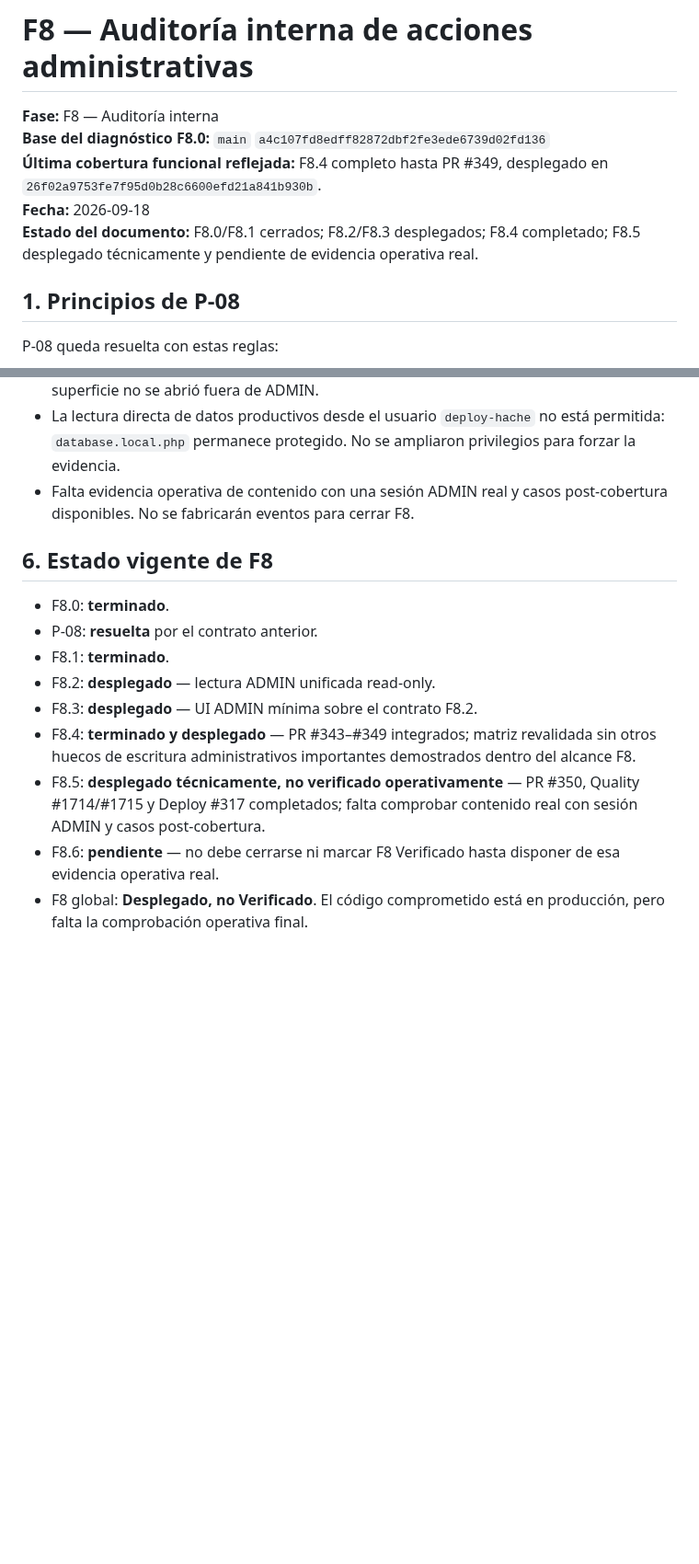
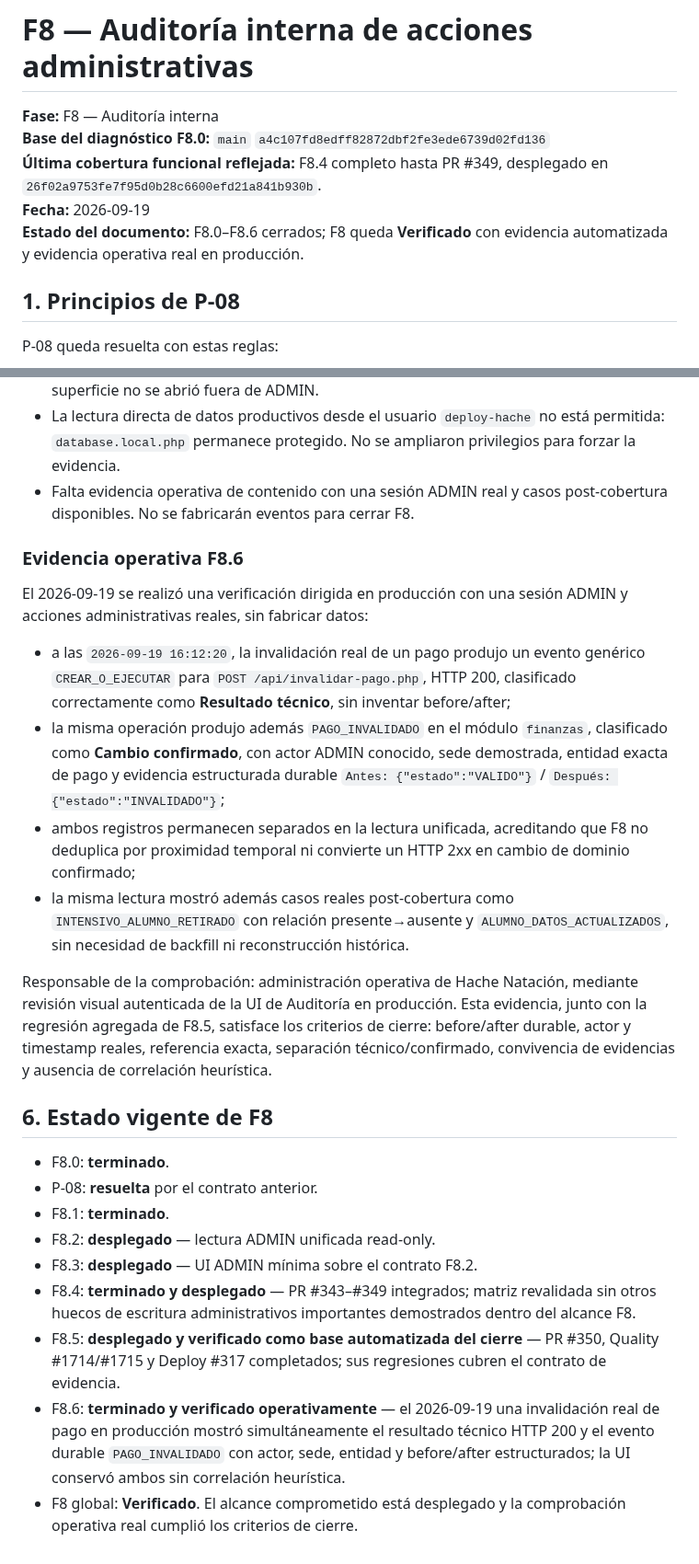
Before and after one commit to manglefurniture/hache-natacion, a Markdown page: docs/F8-AUDITORIA-STATUS.md, 2 parts joined by grey strips. Shown at 92% size. Rendered like a GitHub page; blank space fills up the shorter version.

Commit message:
Docs: cerrar F8.6 con evidencia operativa

```diff
--- a/docs/F8-AUDITORIA-STATUS.md
+++ b/docs/F8-AUDITORIA-STATUS.md
@@ -3,8 +3,8 @@
 **Fase:** F8 — Auditoría interna
 **Base del diagnóstico F8.0:** `main` `a4c107fd8edff82872dbf2fe3ede6739d02fd136`
 **Última cobertura funcional reflejada:** F8.4 completo hasta PR #349, desplegado en `26f02a9753fe7f95d0b28c6600efd21a841b930b`.
-**Fecha:** 2026-09-18
-**Estado del documento:** F8.0/F8.1 cerrados; F8.2/F8.3 desplegados; F8.4 completado; F8.5 desplegado técnicamente y pendiente de evidencia operativa real.
+**Fecha:** 2026-09-19
+**Estado del documento:** F8.0–F8.6 cerrados; F8 queda **Verificado** con evidencia automatizada y evidencia operativa real en producción.
 
 ## 1. Principios de P-08
 
@@ -176,6 +176,17 @@ El conjunto de regresiones F8 cubre explícitamente:
 
 
 
+### Evidencia operativa F8.6
+
+El 2026-09-19 se realizó una verificación dirigida en producción con una sesión ADMIN y acciones administrativas reales, sin fabricar datos:
+
+- a las `2026-09-19 16:12:20`, la invalidación real de un pago produjo un evento genérico `CREAR_O_EJECUTAR` para `POST /api/invalidar-pago.php`, HTTP 200, clasificado correctamente como **Resultado técnico**, sin inventar before/after;
+- la misma operación produjo además `PAGO_INVALIDADO` en el módulo `finanzas`, clasificado como **Cambio confirmado**, con actor ADMIN conocido, sede demostrada, entidad exacta de pago y evidencia estructurada durable `Antes: {"estado":"VALIDO"}` / `Después: {"estado":"INVALIDADO"}`;
+- ambos registros permanecen separados en la lectura unificada, acreditando que F8 no deduplica por proximidad temporal ni convierte un HTTP 2xx en cambio de dominio confirmado;
+- la misma lectura mostró además casos reales post-cobertura como `INTENSIVO_ALUMNO_RETIRADO` con relación presente→ausente y `ALUMNO_DATOS_ACTUALIZADOS`, sin necesidad de backfill ni reconstrucción histórica.
+
+Responsable de la comprobación: administración operativa de Hache Natación, mediante revisión visual autenticada de la UI de Auditoría en producción. Esta evidencia, junto con la regresión agregada de F8.5, satisface los criterios de cierre: before/after durable, actor y timestamp reales, referencia exacta, separación técnico/confirmado, convivencia de evidencias y ausencia de correlación heurística.
+
 ## 6. Estado vigente de F8
 
 - F8.0: **terminado**.
@@ -184,6 +195,6 @@ El conjunto de regresiones F8 cubre explícitamente:
 - F8.2: **desplegado** — lectura ADMIN unificada read-only.
 - F8.3: **desplegado** — UI ADMIN mínima sobre el contrato F8.2.
 - F8.4: **terminado y desplegado** — PR #343–#349 integrados; matriz revalidada sin otros huecos de escritura administrativos importantes demostrados dentro del alcance F8.
-- F8.5: **desplegado técnicamente, no verificado operativamente** — PR #350, Quality #1714/#1715 y Deploy #317 completados; falta comprobar contenido real con sesión ADMIN y casos post-cobertura.
-- F8.6: **pendiente** — no debe cerrarse ni marcar F8 Verificado hasta disponer de esa evidencia operativa real.
-- F8 global: **Desplegado, no Verificado**. El código comprometido está en producción, pero falta la comprobación operativa final.
+- F8.5: **desplegado y verificado como base automatizada del cierre** — PR #350, Quality #1714/#1715 y Deploy #317 completados; sus regresiones cubren el contrato de evidencia.
+- F8.6: **terminado y verificado operativamente** — el 2026-09-19 una invalidación real de pago en producción mostró simultáneamente el resultado técnico HTTP 200 y el evento durable `PAGO_INVALIDADO` con actor, sede, entidad y before/after estructurados; la UI conservó ambos sin correlación heurística.
+- F8 global: **Verificado**. El alcance comprometido está desplegado y la comprobación operativa real cumplió los criterios de cierre.
```
